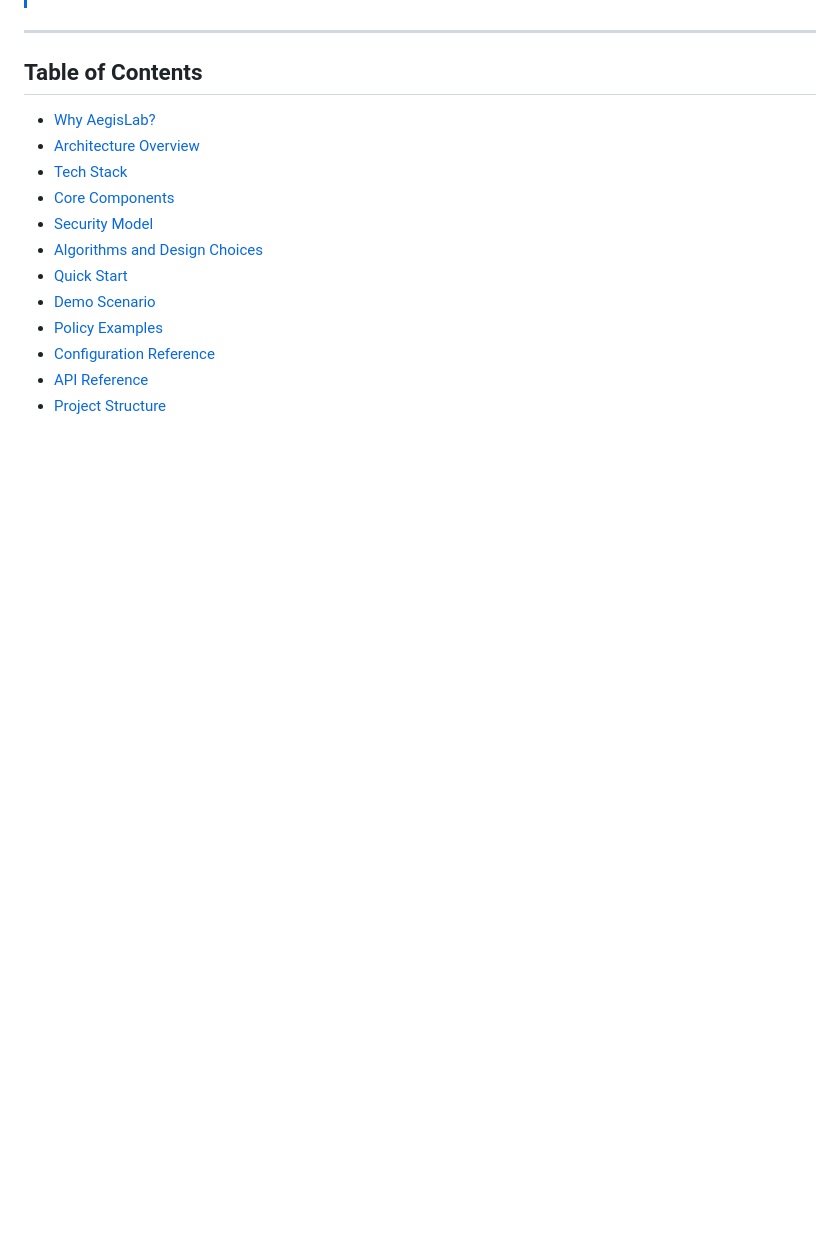
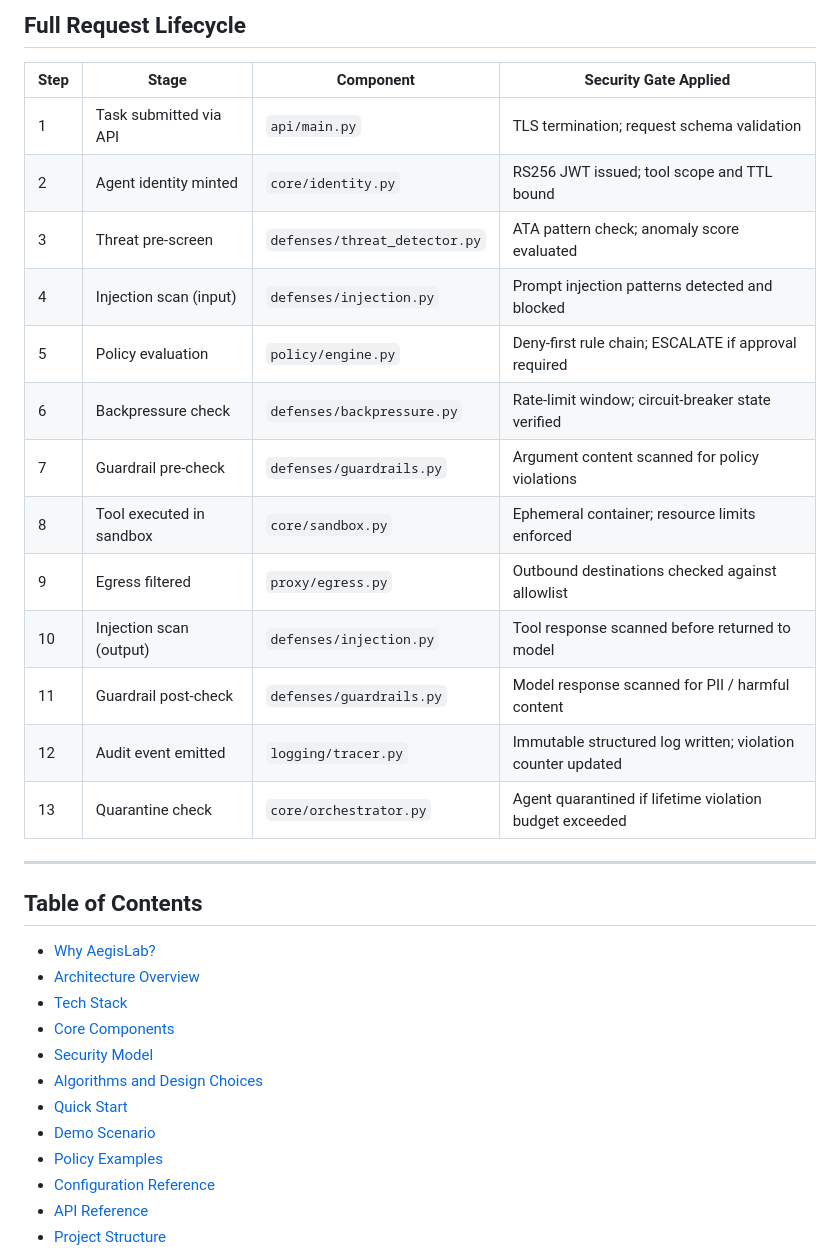
Before and after one commit to hkevin01/aegislab, a Markdown page: README.md, the part around one of its changes. Drawn GitHub-style; blank space fills up the shorter version.

```diff
--- a/README.md
+++ b/README.md
@@ -29,3 +47,20 @@ The platform enforces **deterministic boundaries** through ephemeral containers,
+## Full Request Lifecycle
+
+| Step | Stage | Component | Security Gate Applied |
+|------|-------|-----------|----------------------|
+| 1 | Task submitted via API | `api/main.py` | TLS termination; request schema validation |
+| 2 | Agent identity minted | `core/identity.py` | RS256 JWT issued; tool scope and TTL bound |
+| 3 | Threat pre-screen | `defenses/threat_detector.py` | ATA pattern check; anomaly score evaluated |
+| 4 | Injection scan (input) | `defenses/injection.py` | Prompt injection patterns detected and blocked |
+| 5 | Policy evaluation | `policy/engine.py` | Deny-first rule chain; ESCALATE if approval required |
+| 6 | Backpressure check | `defenses/backpressure.py` | Rate-limit window; circuit-breaker state verified |
+| 7 | Guardrail pre-check | `defenses/guardrails.py` | Argument content scanned for policy violations |
+| 8 | Tool executed in sandbox | `core/sandbox.py` | Ephemeral container; resource limits enforced |
+| 9 | Egress filtered | `proxy/egress.py` | Outbound destinations checked against allowlist |
+| 10 | Injection scan (output) | `defenses/injection.py` | Tool response scanned before returned to model |
+| 11 | Guardrail post-check | `defenses/guardrails.py` | Model response scanned for PII / harmful content |
+| 12 | Audit event emitted | `logging/tracer.py` | Immutable structured log written; violation counter updated |
+| 13 | Quarantine check | `core/orchestrator.py` | Agent quarantined if lifetime violation budget exceeded |
 
 ---
 
```
Also changed, not shown: other parts of README.md (+93 -75 lines).
